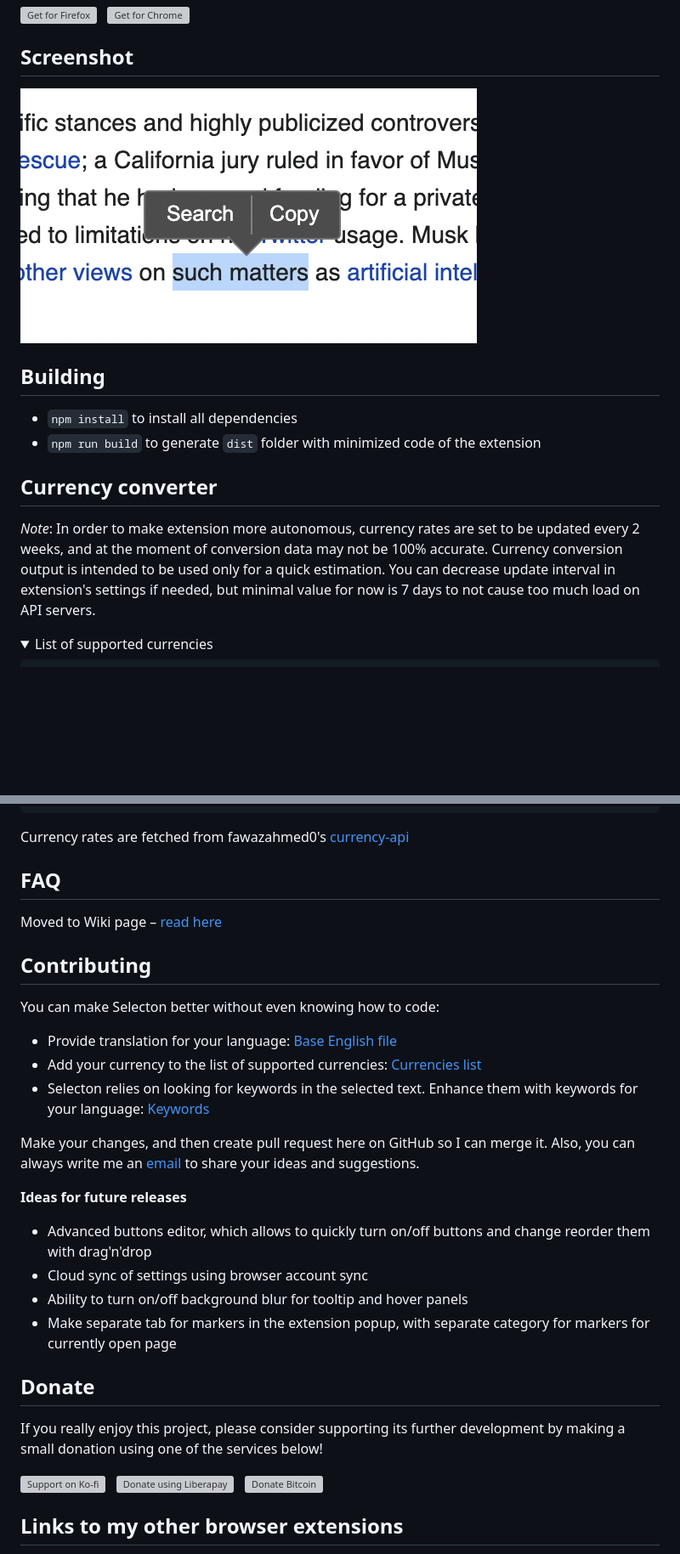
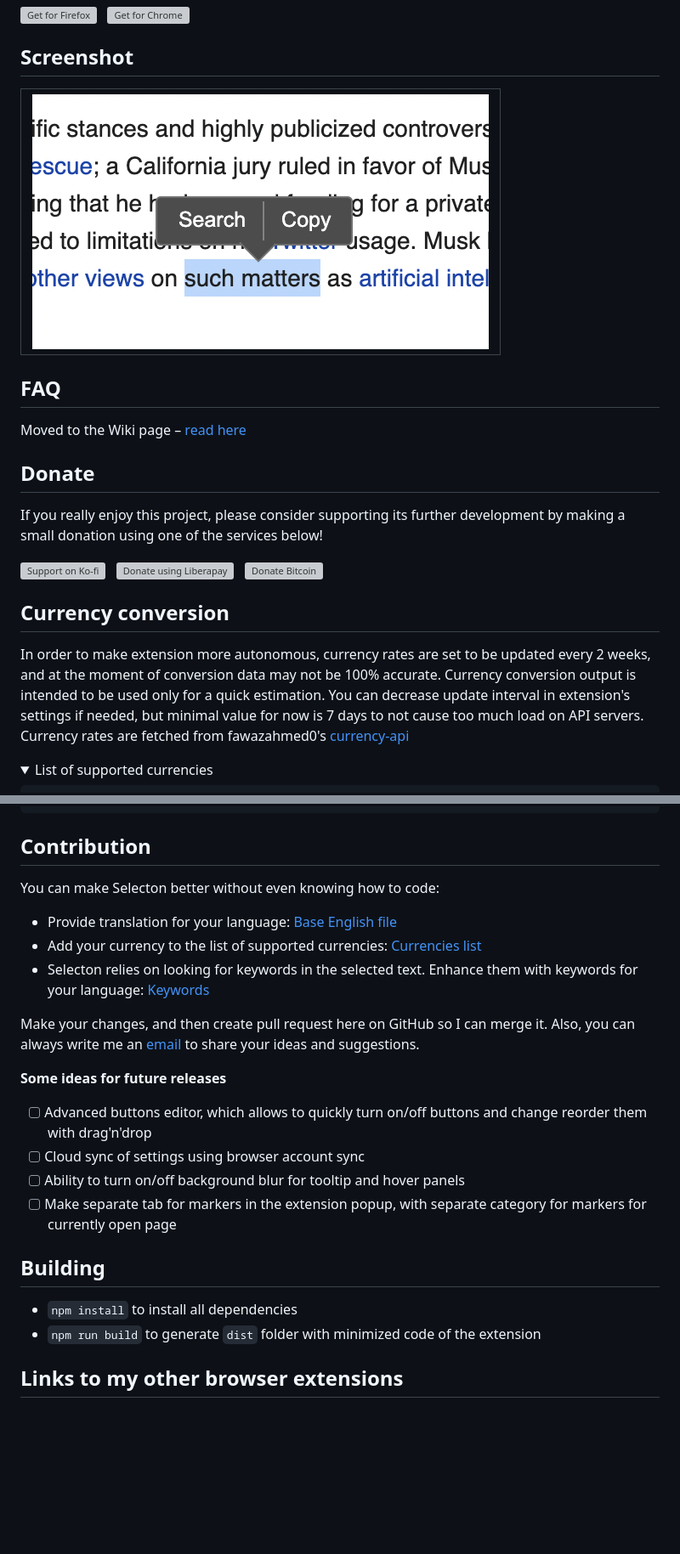
Before and after one commit to emvaized/selecton-extension, a Markdown page: README.md, 2 parts joined by grey strips. Shown at 85% size. Drawn GitHub-style; folded sections open; blank space fills up the shorter version; grey boxes are pictures that could not be loaded.

````diff
--- a/README.md
+++ b/README.md
@@ -21,17 +21,21 @@ Get customizable pop-up with action buttons on text selection!
 
 
 ## Screenshot
-<img src="https://github.com/emvaized/selecton-extension/blob/master/screenshots/screenshot.png">
+| ![Screenshot 1](./screenshots/screenshot.png) |
+|-|
 
 
-## Building
-- `npm install` to install all dependencies
-- `npm run build` to generate `dist` folder with minimized code of the extension
+## FAQ
 
+Moved to the Wiki page – [read here](https://github.com/emvaized/selecton-extension/wiki/FAQ-(Frequently-Asked-Questions))
 
-## Currency converter
-*Note*:
-In order to make extension more autonomous, currency rates are set to be updated every 2 weeks, and at the moment of conversion data may not be 100% accurate. Currency conversion output is intended to be used only for a quick estimation. You can decrease update interval in extension's settings if needed, but minimal value for now is 7 days to not cause too much load on API servers.
+## Donate
+If you really enjoy this project, please consider supporting its further development by making a small donation using one of the services below!
+
+<a href="https://ko-fi.com/emvaized"><img src="https://cdn.prod.website-files.com/5c14e387dab576fe667689cf/64f1a9ddd0246590df69ea0b_kofi_long_button_red%25402x-p-800.png" alt="Support on Ko-fi" height="40"></a> &nbsp; <a href="https://liberapay.com/emvaized/donate"><img alt="Donate using Liberapay" src="https://liberapay.com/assets/widgets/donate.svg" height="40"></a> &nbsp; <a href="https://emvaized.github.io/donate/bitcoin/"><img src="https://github.com/emvaized/emvaized.github.io/blob/main/donate/bitcoin/assets/bitcoin-donate-button.png?raw=true" alt="Donate Bitcoin" height="40" /></a>
+
+## Currency conversion
+In order to make extension more autonomous, currency rates are set to be updated every 2 weeks, and at the moment of conversion data may not be 100% accurate. Currency conversion output is intended to be used only for a quick estimation. You can decrease update interval in extension's settings if needed, but minimal value for now is 7 days to not cause too much load on API servers. Currency rates are fetched from fawazahmed0's [currency-api](https://github.com/fawazahmed0/exchange-api/blob/main/README.md)
 
 <details>
   <summary>List of supported currencies</summary>
@@ -86,16 +90,7 @@ EOS
 ```
 </details>
 
-
-Currency rates are fetched from fawazahmed0's [currency-api](https://github.com/fawazahmed0/exchange-api/blob/main/README.md)
-
-
-## FAQ
-
-Moved to Wiki page – [read here](https://github.com/emvaized/selecton-extension/wiki/FAQ-(Frequently-Asked-Questions))
-
-
-## Contributing
+## Contribution
 You can make Selecton better without even knowing how to code:
 - Provide translation for your language: [Base English file](./src/assets/_locales/en/messages.json)
 - Add your currency to the list of supported currencies: [Currencies list](./src/data/currencies.js)
@@ -104,19 +99,16 @@ You can make Selecton better without even knowing how to code:
 Make your changes, and then create pull request here on GitHub so I can merge it.
 Also, you can always write me an [email](mailto:maximtsyba@gmail.com) to share your ideas and suggestions.
 
-**Ideas for future releases**
+**Some ideas for future releases**
 
-- Advanced buttons editor, which allows to quickly turn on/off buttons and change reorder them with drag'n'drop
-- Cloud sync of settings using browser account sync
-- Ability to turn on/off background blur for tooltip and hover panels
-- Make separate tab for markers in the extension popup, with separate category for markers for currently open page
+- [ ] Advanced buttons editor, which allows to quickly turn on/off buttons and change reorder them with drag'n'drop
+- [ ] Cloud sync of settings using browser account sync
+- [ ] Ability to turn on/off background blur for tooltip and hover panels
+- [ ] Make separate tab for markers in the extension popup, with separate category for markers for currently open page
 
-
-## Donate
-If you really enjoy this project, please consider supporting its further development by making a small donation using one of the services below!
-
-<a href="https://ko-fi.com/emvaized"><img src="https://cdn.prod.website-files.com/5c14e387dab576fe667689cf/64f1a9ddd0246590df69ea0b_kofi_long_button_red%25402x-p-800.png" alt="Support on Ko-fi" height="40"></a> &nbsp; <a href="https://liberapay.com/emvaized/donate"><img alt="Donate using Liberapay" src="https://liberapay.com/assets/widgets/donate.svg" height="40"></a> &nbsp; <a href="https://emvaized.github.io/donate/bitcoin/"><img src="https://github.com/emvaized/emvaized.github.io/blob/main/donate/bitcoin/assets/bitcoin-donate-button.png?raw=true" alt="Donate Bitcoin" height="40" /></a>
-
+## Building
+- `npm install` to install all dependencies
+- `npm run build` to generate `dist` folder with minimized code of the extension
 
 ## Links to my other browser extensions
 * [Circle Mouse Gestures](https://github.com/emvaized/circle-mouse-gestures) – better mouse gestures, with visual representation of all available actions
````
Also changed, not shown: other parts of README.md (+1 -1 lines).
